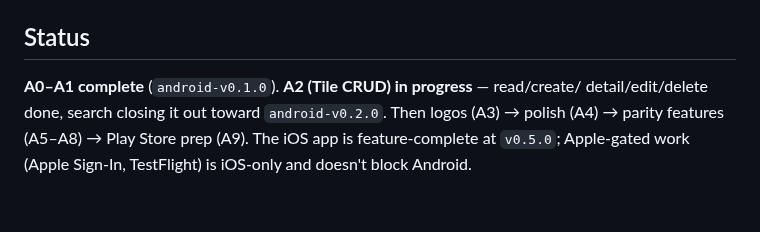
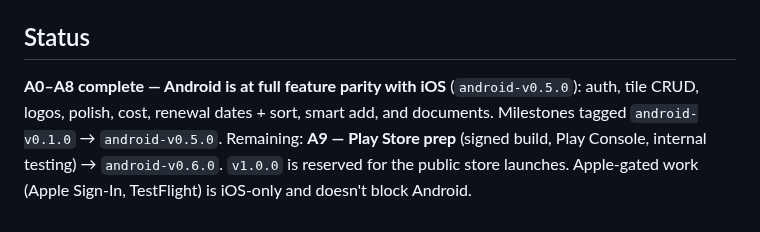
Before and after one commit to toTheMoon247/yona, a Markdown page: docs/android-plan.md, the part around the change. GitHub-like rendering.

```diff
--- a/docs/android-plan.md
+++ b/docs/android-plan.md
@@ -76,8 +76,9 @@ of iOS's TestFlight). `v1.0.0` reserved for the public store launch.
 - **Choose currency**, **tags on a tile**, **family / profile switching** — roadmap ideas, unbuilt on both. See `roadmap.md`.
 
 ## Status
-**A0–A1 complete** (`android-v0.1.0`). **A2 (Tile CRUD) in progress** — read/create/
-detail/edit/delete done, search closing it out toward `android-v0.2.0`. Then logos
-(A3) → polish (A4) → parity features (A5–A8) → Play Store prep (A9). The iOS app is
-feature-complete at `v0.5.0`; Apple-gated work (Apple Sign-In, TestFlight) is iOS-only
-and doesn't block Android.
+**A0–A8 complete — Android is at full feature parity with iOS** (`android-v0.5.0`):
+auth, tile CRUD, logos, polish, cost, renewal dates + sort, smart add, and documents.
+Milestones tagged `android-v0.1.0` → `android-v0.5.0`. Remaining: **A9 — Play Store
+prep** (signed build, Play Console, internal testing) → `android-v0.6.0`. `v1.0.0` is
+reserved for the public store launches. Apple-gated work (Apple Sign-In, TestFlight)
+is iOS-only and doesn't block Android.
```
Also changed, not shown: RELEASES.md (+15 -0 lines).
